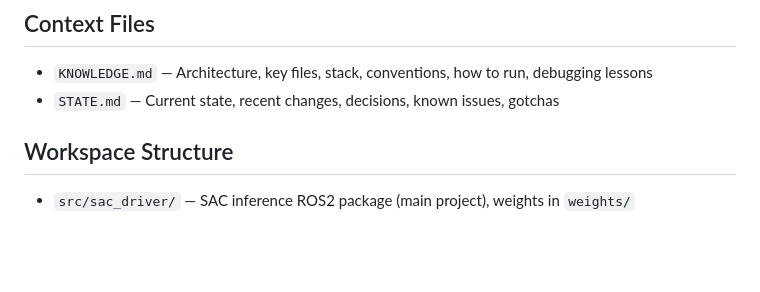
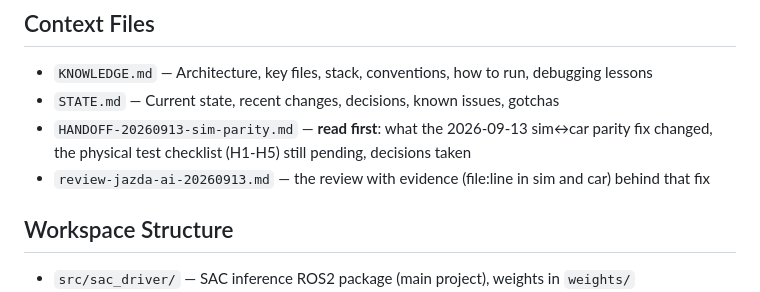
Before and after one commit to Beba-ai-ml/ros2_ws2, a Markdown page: .context/INDEX.md, the part around the change. Drawn GitHub-style; blank space fills up the shorter version.

Commit message:
context: handoff for the sim-parity fix (pending physical test H1-H5)
Co-Authored-By: Claude Fable 5.1 <noreply@anthropic.com>
Claude-Session: https://claude.ai/code/session_01MNTMAKWPGyYF4Ttrj3MLNz

```diff
--- a/.context/INDEX.md
+++ b/.context/INDEX.md
@@ -5,6 +5,9 @@ Autonomous racing vehicle inference node — runs a trained SAC (Soft Actor-Crit
 ## Context Files
 - `KNOWLEDGE.md` — Architecture, key files, stack, conventions, how to run, debugging lessons
 - `STATE.md` — Current state, recent changes, decisions, known issues, gotchas
+- `HANDOFF-20260913-sim-parity.md` — **read first**: what the 2026-09-13 sim↔car parity fix changed, the
+  physical test checklist (H1-H5) still pending, decisions taken
+- `review-jazda-ai-20260913.md` — the review with evidence (file:line in sim and car) behind that fix
 
 ## Workspace Structure
 - `src/sac_driver/` — SAC inference ROS2 package (main project), weights in `weights/`
```
Also changed, not shown: .context/HANDOFF-20260913-sim-parity.md (added, +66 -0 lines).
